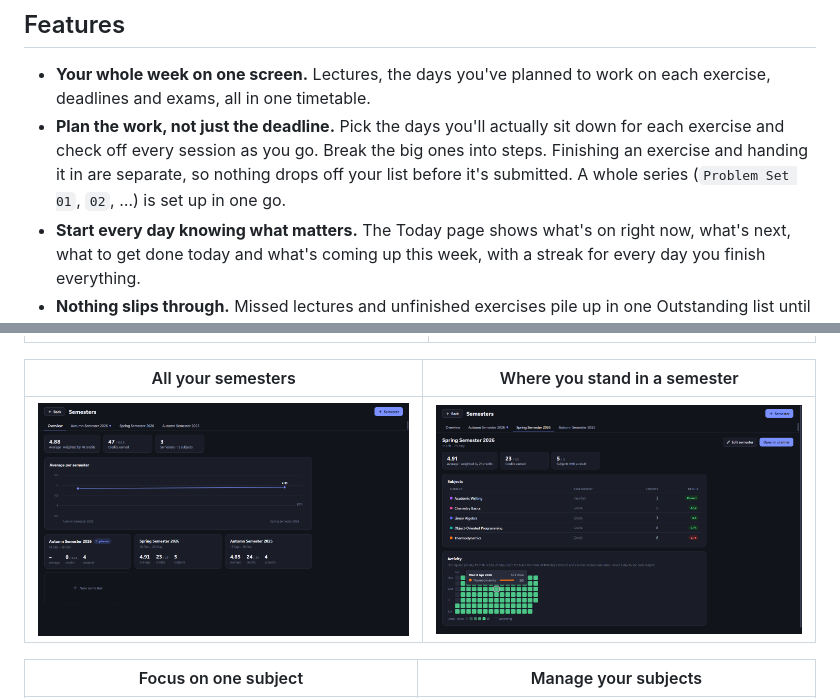
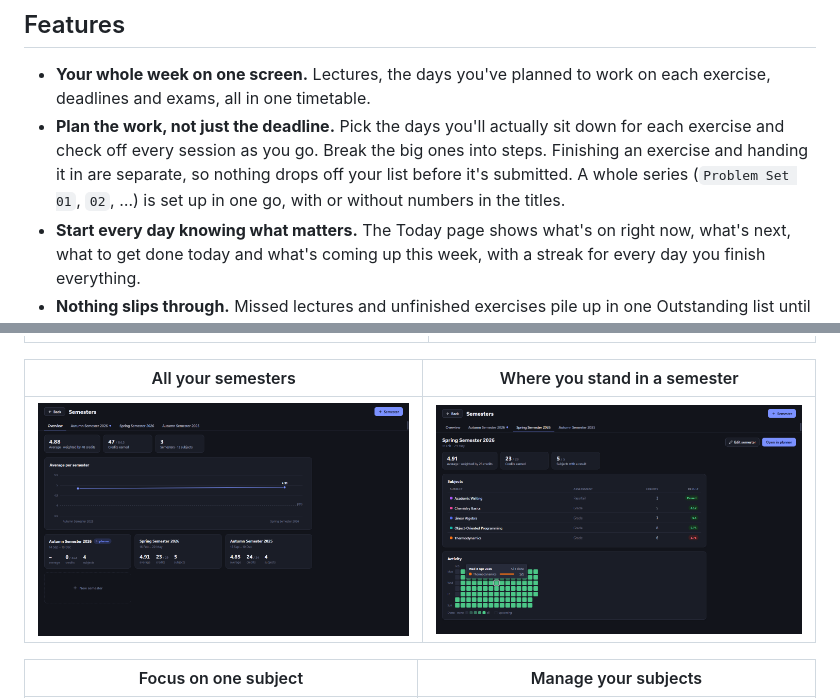
Before and after one commit to Silvaan09/study-planner, a Markdown page: README.md, 2 parts joined by grey strips. GitHub-like rendering; pictures changed too: docs/screenshots/semester-activity.png.

```diff
--- a/README.md
+++ b/README.md
@@ -16,7 +16,7 @@ Windows desktop app · works fully offline · your data stays on your PC
 ## Features
 
 - **Your whole week on one screen.** Lectures, the days you've planned to work on each exercise, deadlines and exams, all in one timetable.
-- **Plan the work, not just the deadline.** Pick the days you'll actually sit down for each exercise and check off every session as you go. Break the big ones into steps. Finishing an exercise and handing it in are separate, so nothing drops off your list before it's submitted. A whole series (`Problem Set 01`, `02`, …) is set up in one go.
+- **Plan the work, not just the deadline.** Pick the days you'll actually sit down for each exercise and check off every session as you go. Break the big ones into steps. Finishing an exercise and handing it in are separate, so nothing drops off your list before it's submitted. A whole series (`Problem Set 01`, `02`, …) is set up in one go, with or without numbers in the titles.
 - **Start every day knowing what matters.** The Today page shows what's on right now, what's next, what to get done today and what's coming up this week, with a streak for every day you finish everything.
 - **Nothing slips through.** Missed lectures and unfinished exercises pile up in one Outstanding list until you deal with them, and every exam counts down.
 - **Built around your actual semester.** Courses that start late or end early, autumn breaks and public holidays: lectures only show up when they really take place. After the semester, the weeks until your last exam are marked as your exam study period.
```
Also changed, not shown: CHANGELOG.md (+10 -0 lines), CLAUDE.md (+9 -8 lines), 12 other files.
